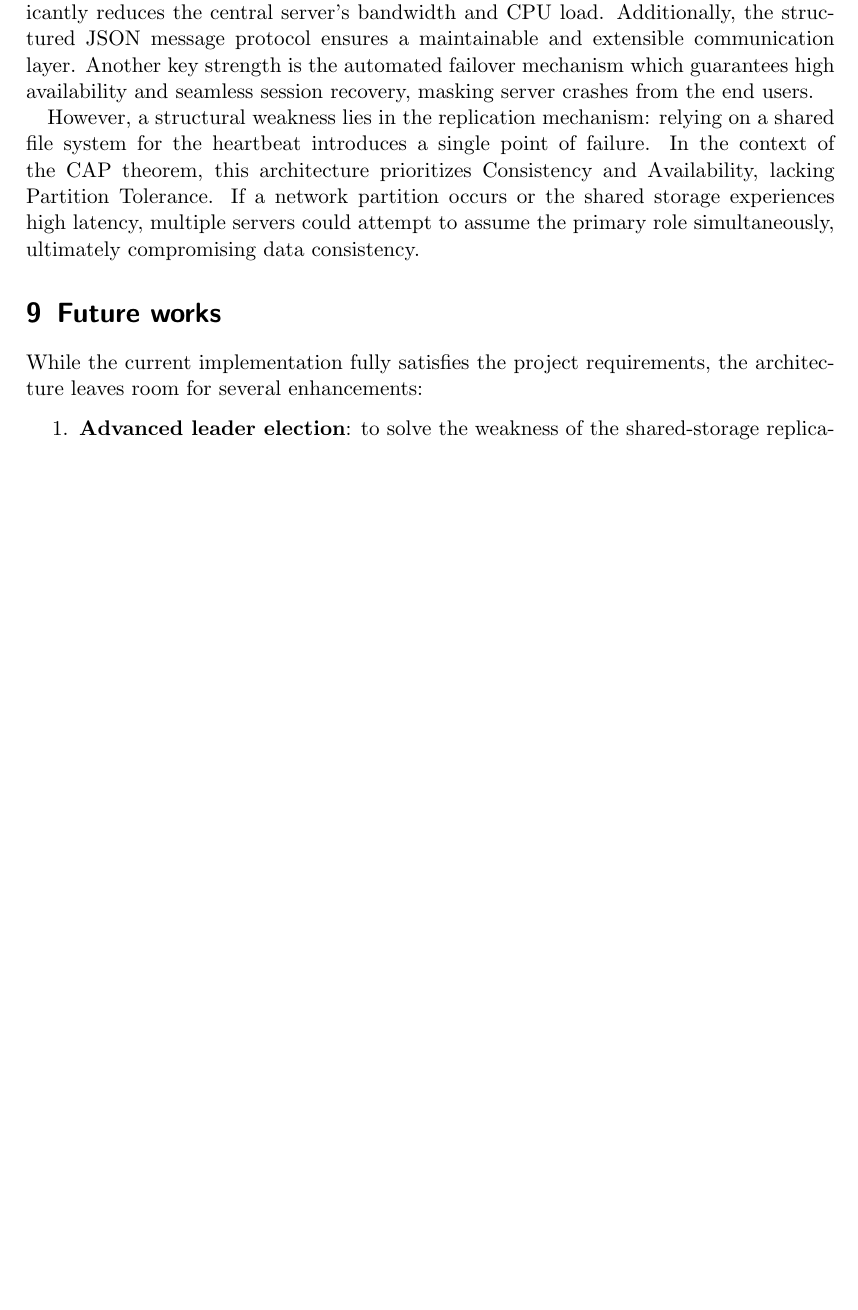
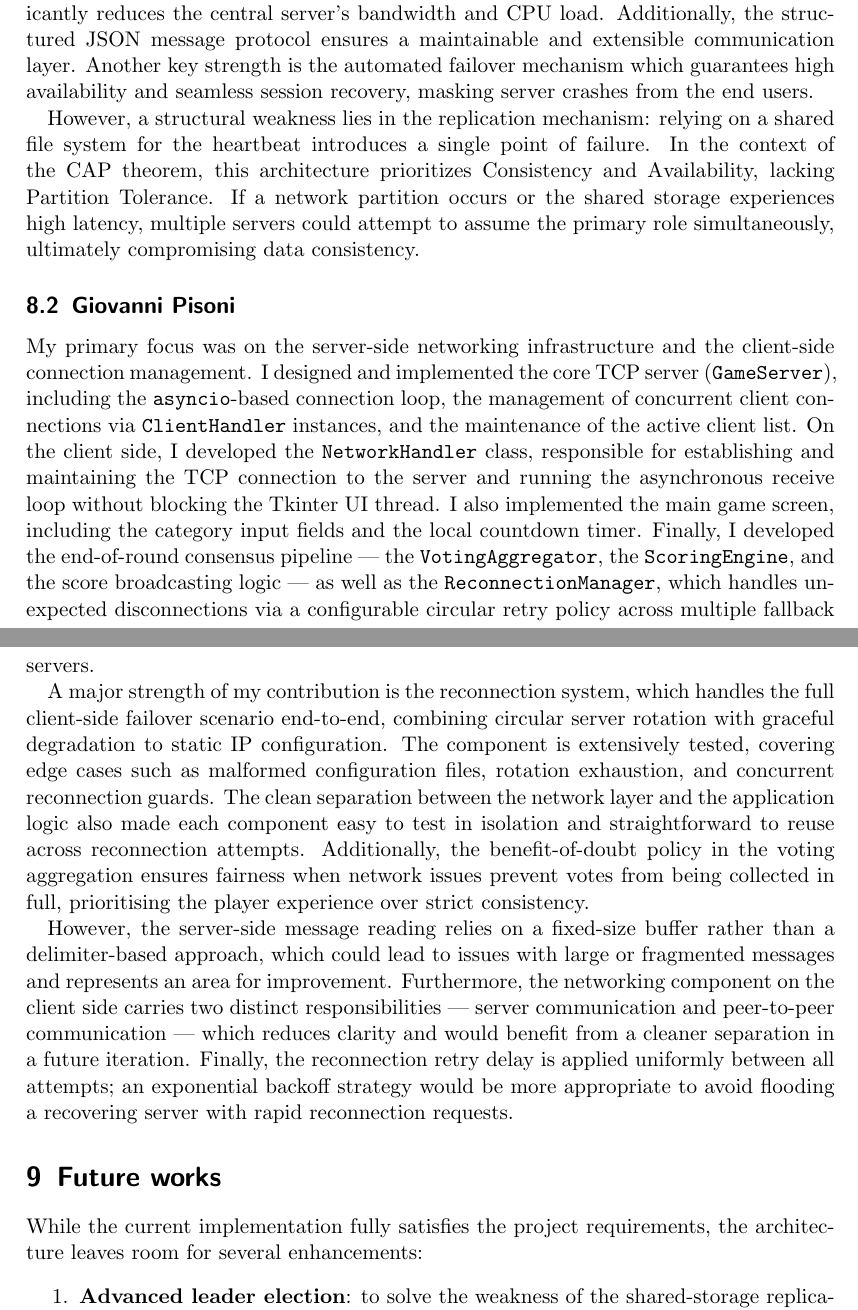
Before and after one commit to ChiaraGiangiulli/ds-report, a LaTeX paper (distributed-systems-final-report.tex): part of page 25 of 27 before the commit and two parts of pages 25 and 26 of 28 after it, the two joined at a grey line, cut so that both start at the same text, the shorter picture padded with empty space. Compiled offline with pdfLaTeX.

Commit message:
docs: add detailed contribution section for Giovanni Pisoni

```diff
--- a/distributed-systems-final-report.tex
+++ b/distributed-systems-final-report.tex
@@ -895,6 +895,31 @@ In the context of the CAP theorem, this architecture prioritizes Consistency and
 If a network partition occurs or the shared storage experiences high latency, multiple servers could attempt to assume the primary role simultaneously,
 ultimately compromising data consistency.
 
+\subsection{Giovanni Pisoni}
+My primary focus was on the server-side networking infrastructure and the client-side connection management.
+I designed and implemented the core TCP server (\texttt{GameServer}), including the \texttt{asyncio}-based connection loop,
+the management of concurrent client connections via \texttt{ClientHandler} instances, and the maintenance of the active client list.
+On the client side, I developed the \texttt{NetworkHandler} class, responsible for establishing and maintaining the TCP connection to the server
+and running the asynchronous receive loop without blocking the Tkinter UI thread.
+I also implemented the main game screen, including the category input fields and the local countdown timer.
+Finally, I developed the end-of-round consensus pipeline --- the \texttt{VotingAggregator}, the \texttt{ScoringEngine}, and the score broadcasting logic ---
+as well as the \texttt{ReconnectionManager}, which handles unexpected disconnections via a configurable circular retry policy across multiple fallback servers.
+
+A major strength of my contribution is the reconnection system, which handles the full client-side failover scenario end-to-end,
+combining circular server rotation with graceful degradation to static IP configuration.
+The component is extensively tested, covering edge cases such as malformed configuration files, rotation exhaustion, and concurrent reconnection guards.
+The clean separation between the network layer and the application logic also made each component easy to test in isolation
+and straightforward to reuse across reconnection attempts.
+Additionally, the benefit-of-doubt policy in the voting aggregation ensures fairness when network issues prevent votes from being collected in full,
+prioritising the player experience over strict consistency.
+
+However, the server-side message reading relies on a fixed-size buffer rather than a delimiter-based approach,
+which could lead to issues with large or fragmented messages and represents an area for improvement.
+Furthermore, the networking component on the client side carries two distinct responsibilities --- server communication and peer-to-peer communication ---
+which reduces clarity and would benefit from a cleaner separation in a future iteration.
+Finally, the reconnection retry delay is applied uniformly between all attempts; an exponential backoff strategy would be more appropriate
+to avoid flooding a recovering server with rapid reconnection requests.
+
 \section{Future works}\label{future-works}
 While the current implementation fully satisfies the project requirements, the architecture leaves room for several enhancements:
 \begin{enumerate}
```
